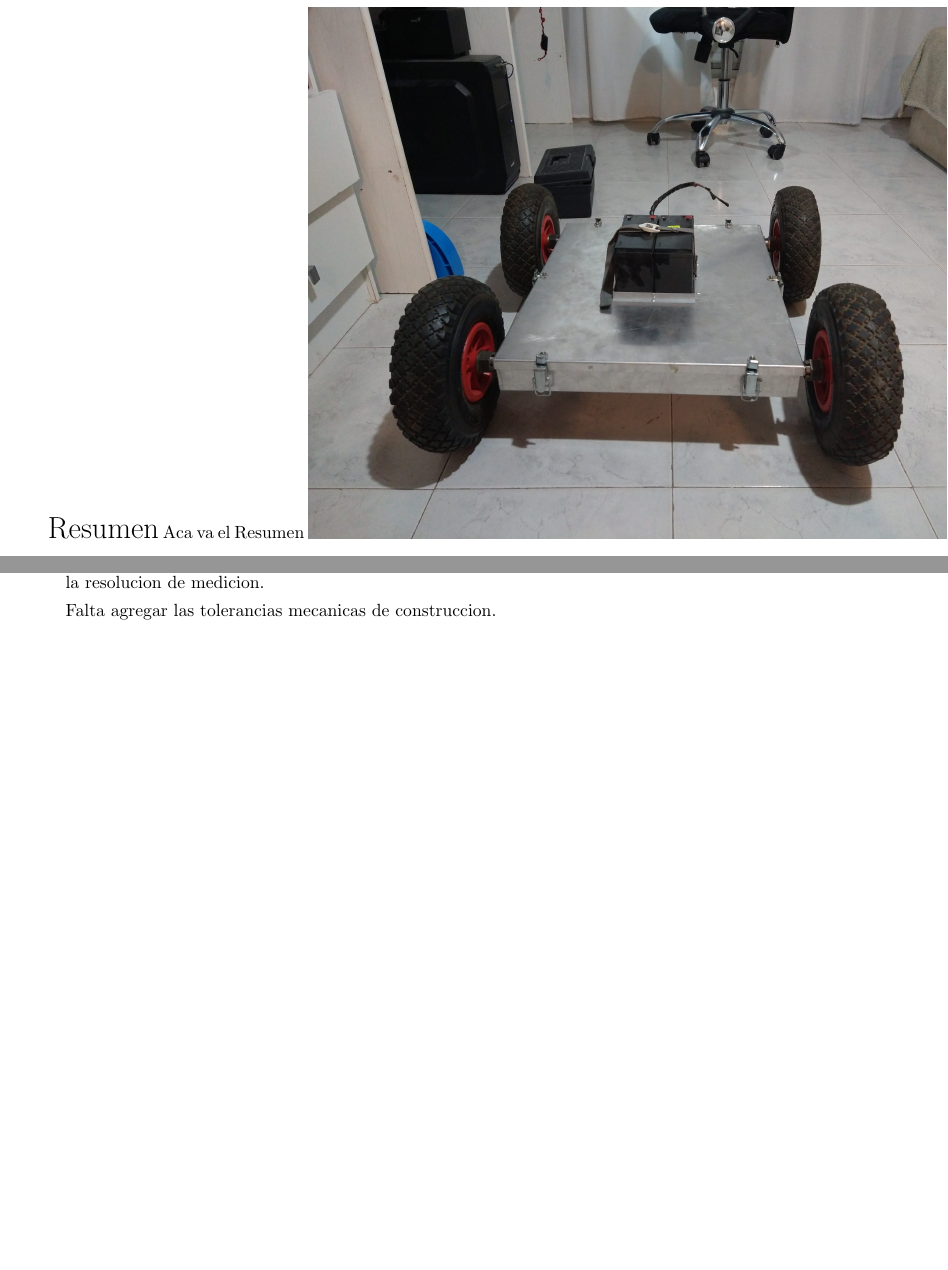
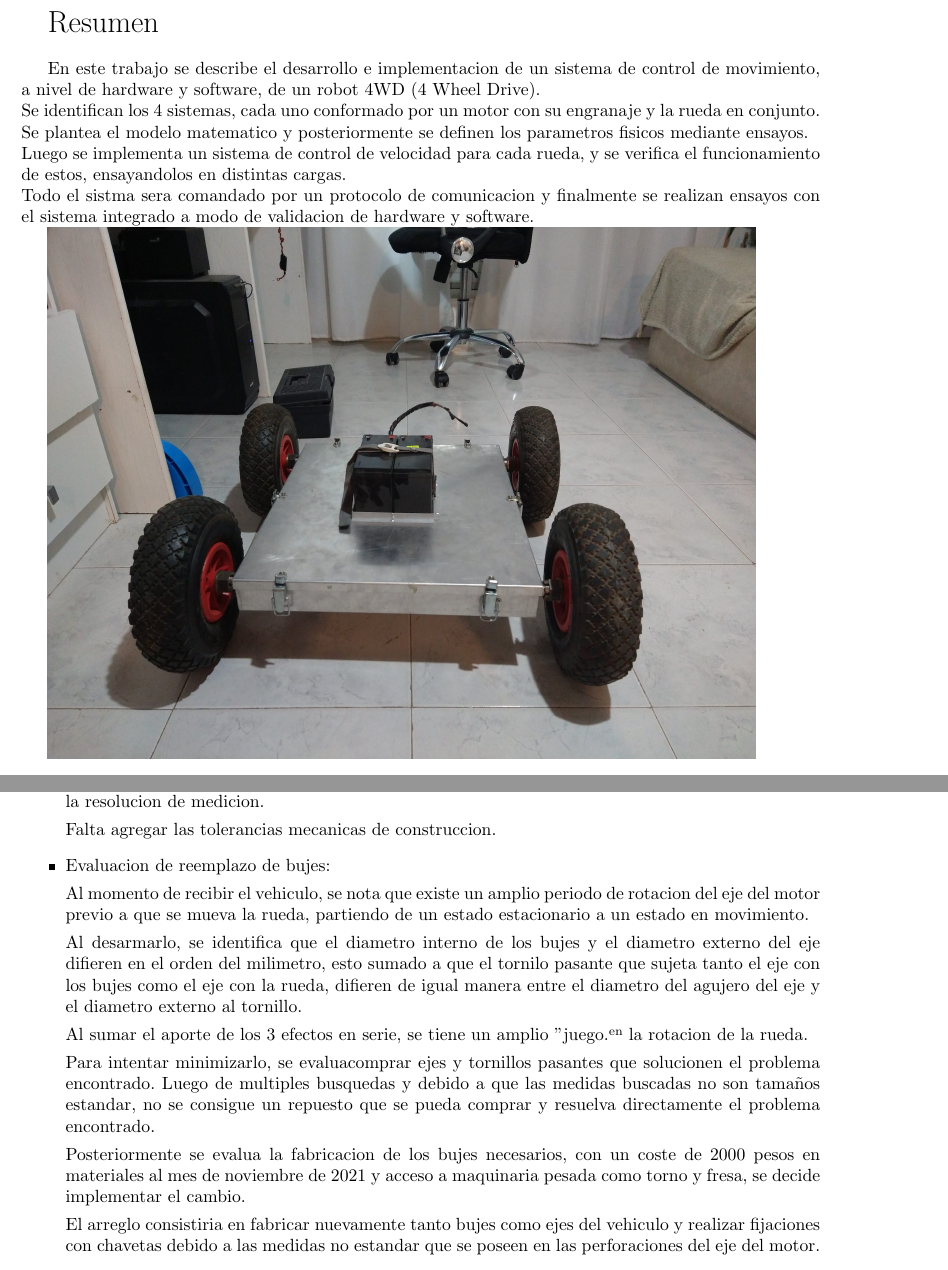
Before and after one commit to LeonelWirth/BorradorPIP, a LaTeX thesis (Borrador_Tesis.Tex, which reads Decisiones.tex): two parts of pages 3 and 5 of 6, joined at a grey line, cut at the place of the change, the shorter picture padded with empty space. Compiled offline with pdfLaTeX.

Commit message:
Se agrega decision de reparacion

```diff
--- a/Decisiones.tex
+++ b/Decisiones.tex
@@ -15,4 +15,19 @@
         Para no quedarnos sin mejoras se decide a diseñar e implementar un disco de encoder con una mayor cantidad de ranuras para asi aumentar la resolucion de medicion.
 
         Falta agregar las tolerancias mecanicas de construccion.
+
+        \item Evaluacion de reemplazo de bujes:
+
+        Al momento de recibir el vehiculo, se nota que existe un amplio periodo de rotacion del eje del motor previo a que se mueva la rueda, partiendo de un estado estacionario a un estado en movimiento.
+
+        Al desarmarlo, se identifica que el diametro interno de los bujes y el diametro externo del eje difieren en el orden del milimetro, esto sumado a que el tornilo pasante que sujeta tanto el eje con los bujes como el eje con la rueda, difieren de igual manera entre el diametro del agujero del eje y el diametro externo al tornillo.
+
+        Al sumar el aporte de los 3 efectos en serie, se tiene un amplio "juego" en la rotacion de la rueda.
+
+        Para intentar minimizarlo, se evaluacomprar ejes y tornillos pasantes que solucionen el problema encontrado. Luego de multiples busquedas y debido a que las medidas buscadas no son tamaños estandar, no se consigue un repuesto que se pueda comprar y resuelva directamente el problema encontrado.
+
+        Posteriormente se evalua la fabricacion de los bujes necesarios, con un coste de 2000 pesos en materiales al mes de noviembre de 2021 y acceso a maquinaria pesada como torno y fresa, se decide implementar el cambio.
+
+        El arreglo consistiria en fabricar nuevamente tanto bujes como ejes del vehiculo y realizar fijaciones con chavetas debido a las medidas no estandar que se poseen en las perforaciones del eje del motor.
+
     \end{itemize}
```
Also changed, not shown: Resumen.Tex (+9 -3 lines), 5 other files.
